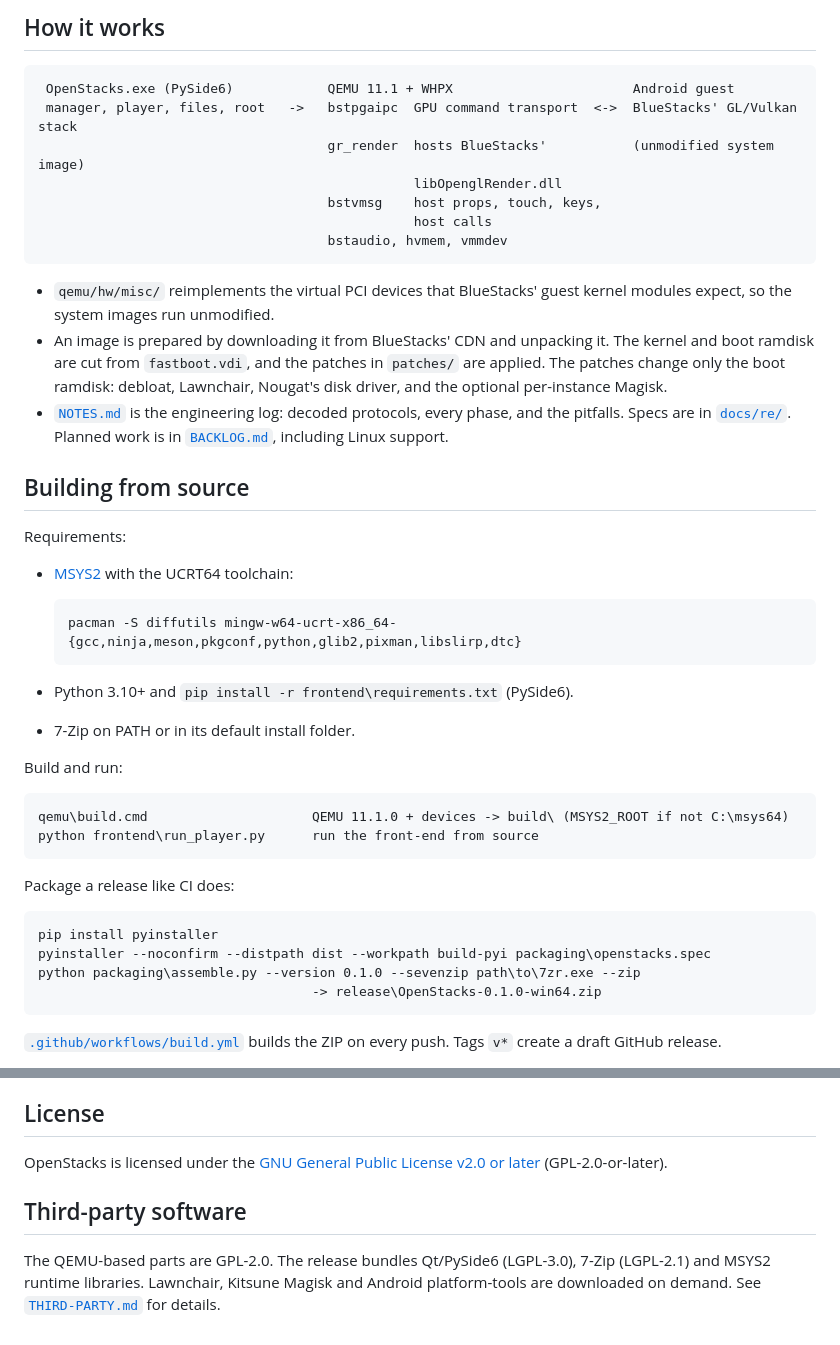
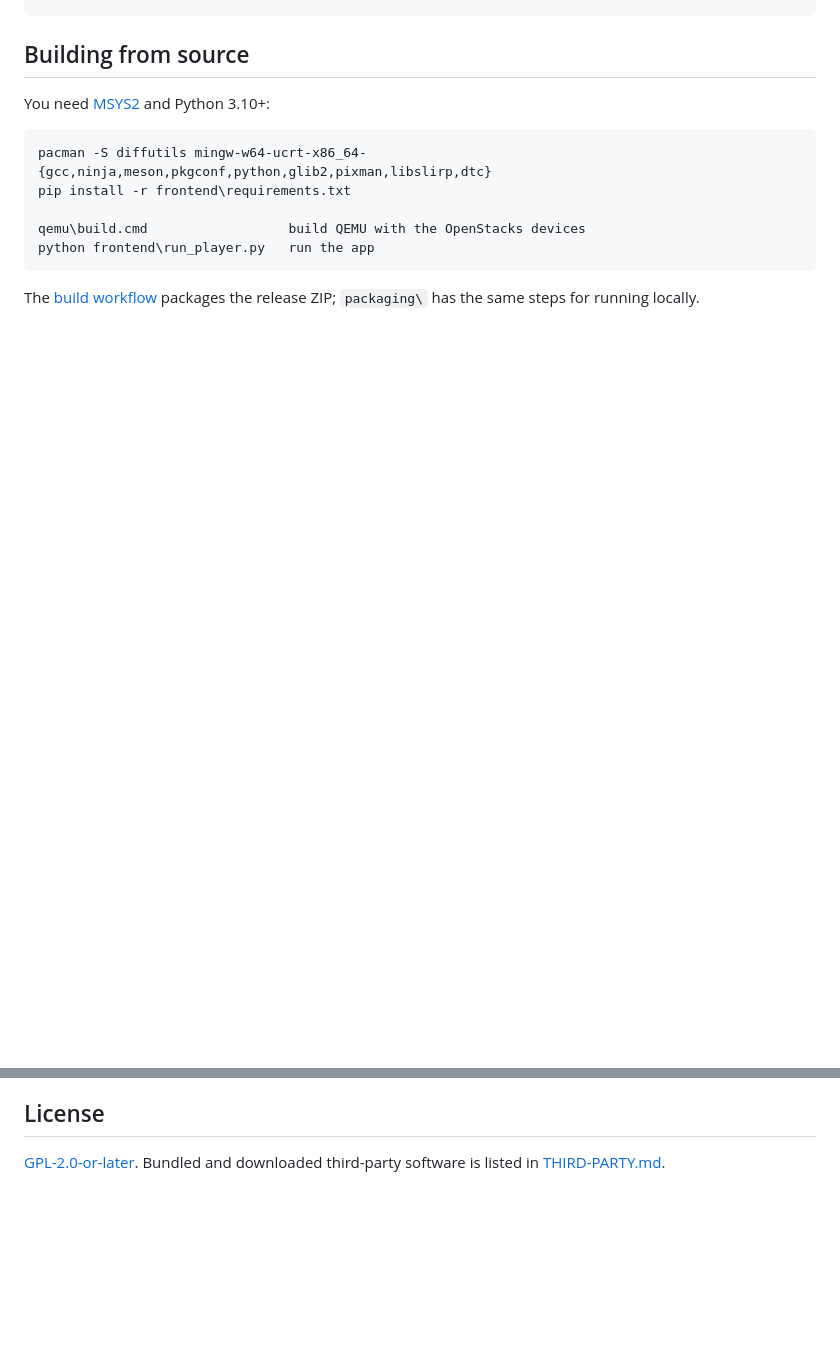
Before and after one commit to lasatre/OpenStacks, a Markdown page: README.md, 2 parts joined by grey strips. GitHub-like rendering; blank space fills up the shorter version.

````diff
--- a/README.md
+++ b/README.md
@@ -103,48 +80,14 @@ instance disks (`instances\`), downloads (`deps\`), logs, screenshots and
-## How it works
-
-```
- OpenStacks.exe (PySide6)            QEMU 11.1 + WHPX                       Android guest
- manager, player, files, root   ->   bstpgaipc  GPU command transport  <->  BlueStacks' GL/Vulkan stack
-                                     gr_render  hosts BlueStacks'           (unmodified system image)
-                                                libOpenglRender.dll
-                                     bstvmsg    host props, touch, keys,
-                                                host calls
-                                     bstaudio, hvmem, vmmdev
-```
-
-- `qemu/hw/misc/` reimplements the virtual PCI devices that BlueStacks' guest kernel modules
-  expect, so the system images run unmodified.
-- An image is prepared by downloading it from BlueStacks' CDN and unpacking it. The kernel and
-  boot ramdisk are cut from `fastboot.vdi`, and the patches in `patches/` are applied. The
-  patches change only the boot ramdisk: debloat, Lawnchair, Nougat's disk driver, and the
-  optional per-instance Magisk.
-- [`NOTES.md`](NOTES.md) is the engineering log: decoded protocols, every phase, and the
-  pitfalls. Specs are in [`docs/re/`](docs/re/). Planned work is in [`BACKLOG.md`](BACKLOG.md),
-  including Linux support.
 
 ## Building from source
 
-Requirements:
+You need [MSYS2](https://www.msys2.org) and Python 3.10+:
 
-- [MSYS2](https://www.msys2.org) with the UCRT64 toolchain:
+    pacman -S diffutils mingw-w64-ucrt-x86_64-{gcc,ninja,meson,pkgconf,python,glib2,pixman,libslirp,dtc}
+    pip install -r frontend\requirements.txt
 
-      pacman -S diffutils mingw-w64-ucrt-x86_64-{gcc,ninja,meson,pkgconf,python,glib2,pixman,libslirp,dtc}
+    qemu\build.cmd                  build QEMU with the OpenStacks devices
+    python frontend\run_player.py   run the app
 
-- Python 3.10+ and `pip install -r frontend\requirements.txt` (PySide6).
-- 7-Zip on PATH or in its default install folder.
+The [build workflow](.github/workflows/build.yml) packages the release ZIP; `packaging\`
+has the same steps for running locally.
 
-Build and run:
-
-    qemu\build.cmd                     QEMU 11.1.0 + devices -> build\ (MSYS2_ROOT if not C:\msys64)
-    python frontend\run_player.py      run the front-end from source
-
-Package a release like CI does:
-
-    pip install pyinstaller
-    pyinstaller --noconfirm --distpath dist --workpath build-pyi packaging\openstacks.spec
-    python packaging\assemble.py --version 0.1.0 --sevenzip path\to\7zr.exe --zip
-                                       -> release\OpenStacks-0.1.0-win64.zip
-
-[`.github/workflows/build.yml`](.github/workflows/build.yml) builds the ZIP on every push.
-Tags `v*` create a draft GitHub release.
-
@@ -172,11 +96,5 @@ Developer tools (from a source checkout):
 
 ## License
 
-OpenStacks is licensed under the [GNU General Public License v2.0 or later](LICENSE)
-(GPL-2.0-or-later).
-
-## Third-party software
-
-The QEMU-based parts are GPL-2.0. The release bundles Qt/PySide6 (LGPL-3.0), 7-Zip
-(LGPL-2.1) and MSYS2 runtime libraries. Lawnchair, Kitsune Magisk and Android
-platform-tools are downloaded on demand. See [`THIRD-PARTY.md`](THIRD-PARTY.md) for details.
+[GPL-2.0-or-later](LICENSE). Bundled and downloaded third-party software is listed in
+[THIRD-PARTY.md](THIRD-PARTY.md).
````
Also changed, not shown: other parts of README.md (+41 -83 lines), frontend/README.md (deleted, +0 -44 lines), docs/screenshots/files.png (added), docs/screenshots/manager.png (added), docs/screenshots/player.png (added).
